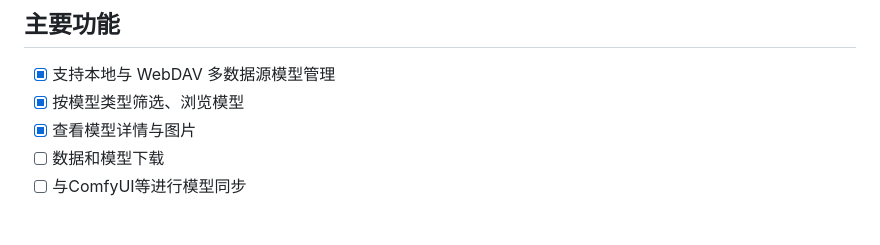
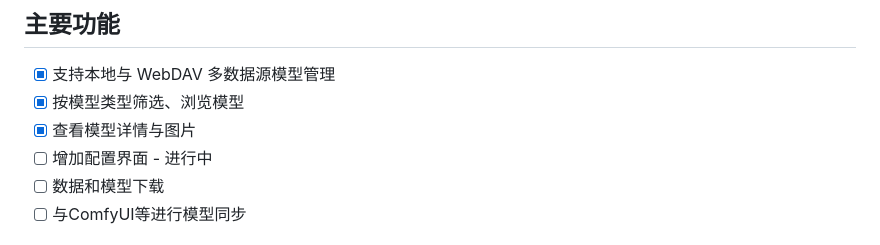
Before and after one commit to Runarry/ModelNest, a Markdown page: README.md, the part around the change. Drawn GitHub-style.

Commit message:
📝 docs(readme): 添加配置界面待办事项
- 在功能列表中新增配置界面项，标记为进行中
- 明确展示当前开发进度，方便项目跟踪

```diff
--- a/README.md
+++ b/README.md
@@ -9,6 +9,7 @@
 - [x] 支持本地与 WebDAV 多数据源模型管理
 - [x] 按模型类型筛选、浏览模型
 - [x] 查看模型详情与图片
+- [ ] 增加配置界面 - 进行中
 - [ ] 数据和模型下载
 - [ ] 与ComfyUI等进行模型同步
 
```
